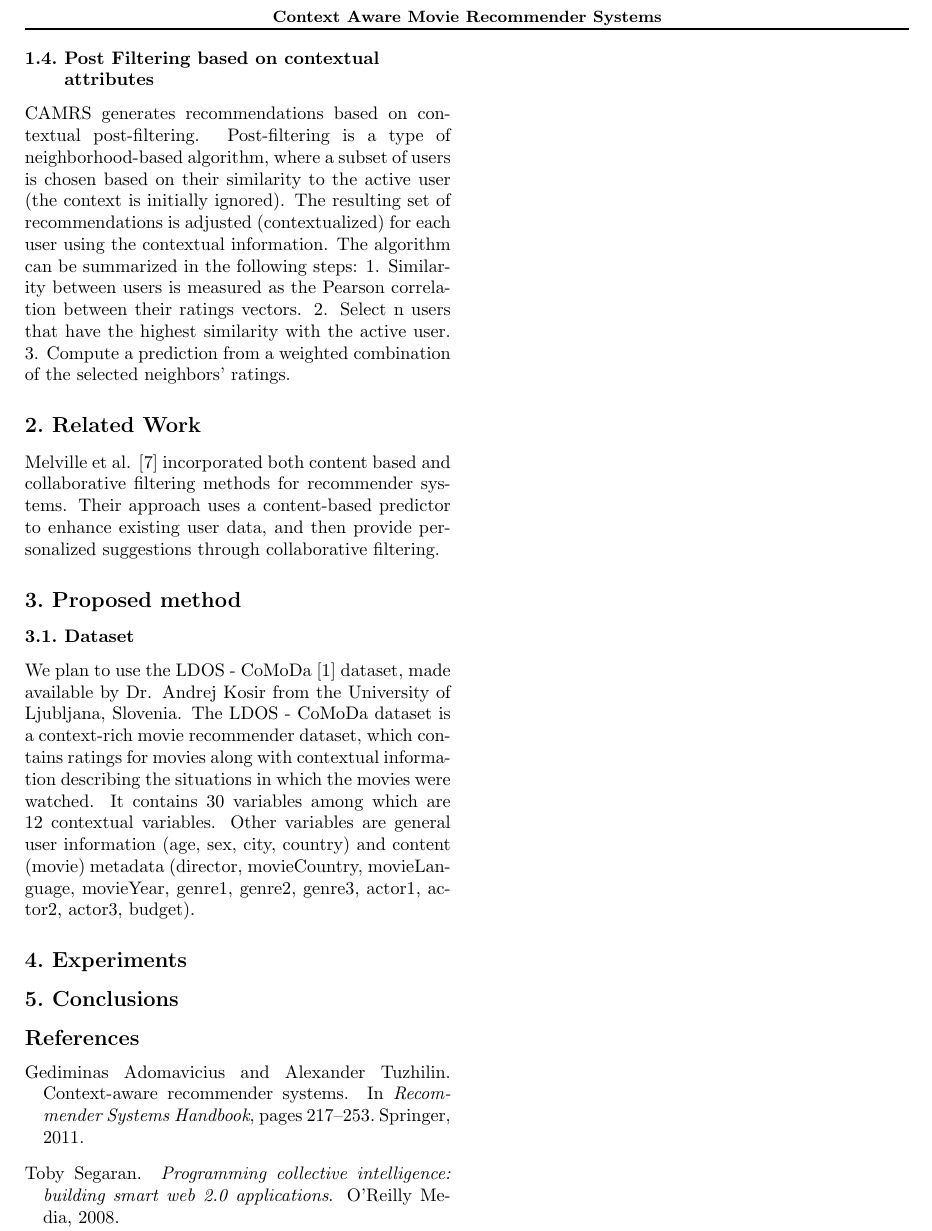
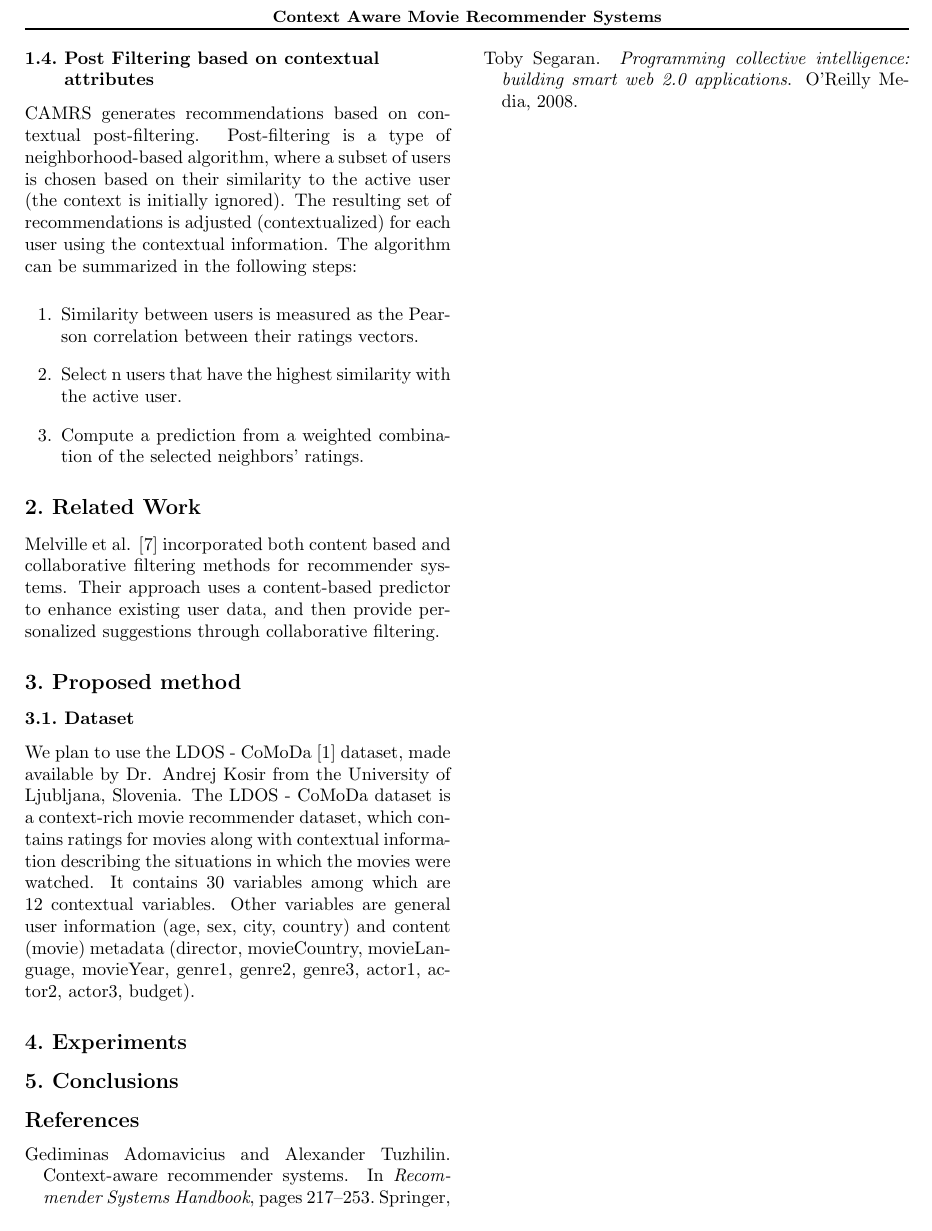
Before and after one commit to primalpop/camrs, a LaTeX document (progress_report/pr.tex): part of page 2 of 2, cut so that both start at the same text. Compiled offline with pdfLaTeX; a missing bibliography style is replaced by a similar one.

Commit message:
enumeration

```diff
--- a/progress_report/pr.tex
+++ b/progress_report/pr.tex
@@ -86,9 +86,11 @@ Content based filtering methods provide recommendations by comparing representat
 
 \subsection{Post Filtering based on contextual attributes}
 CAMRS generates recommendations based on contextual post-filtering. Post-filtering is a type of neighborhood-based algorithm, where a subset of users is chosen based on their similarity to the active user (the context is initially ignored). The resulting set of recommendations is adjusted (contextualized) for each user using the contextual information. The algorithm can be summarized in the following steps:
-1.	Similarity between users is measured as the Pearson correlation between their ratings vectors.
-2.	Select n users that have the highest similarity with the active user.
-3. Compute a prediction from a weighted combination of the selected neighbors’ ratings.
+\begin{enumerate}
+ \item Similarity between users is measured as the Pearson correlation between their ratings vectors.
+ \item Select n users that have the highest similarity with the active user.
+ \item Compute a prediction from a weighted combination of the selected neighbors’ ratings.
+\end{enumerate}
 
 \section{Related Work}
 Melville et al. [7] incorporated both content based and collaborative filtering methods for recommender systems. Their approach uses a content-based predictor to enhance existing user data, and then provide personalized suggestions through collaborative filtering.
```
